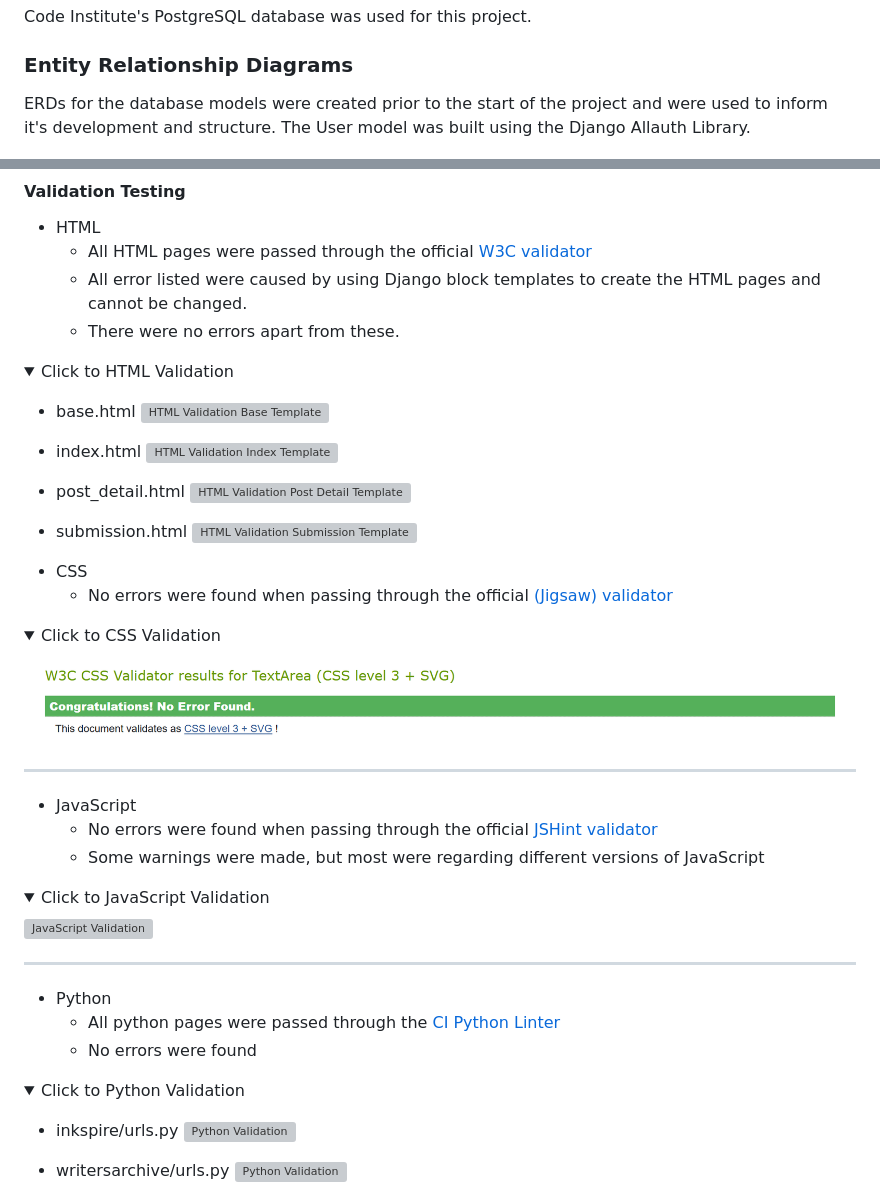
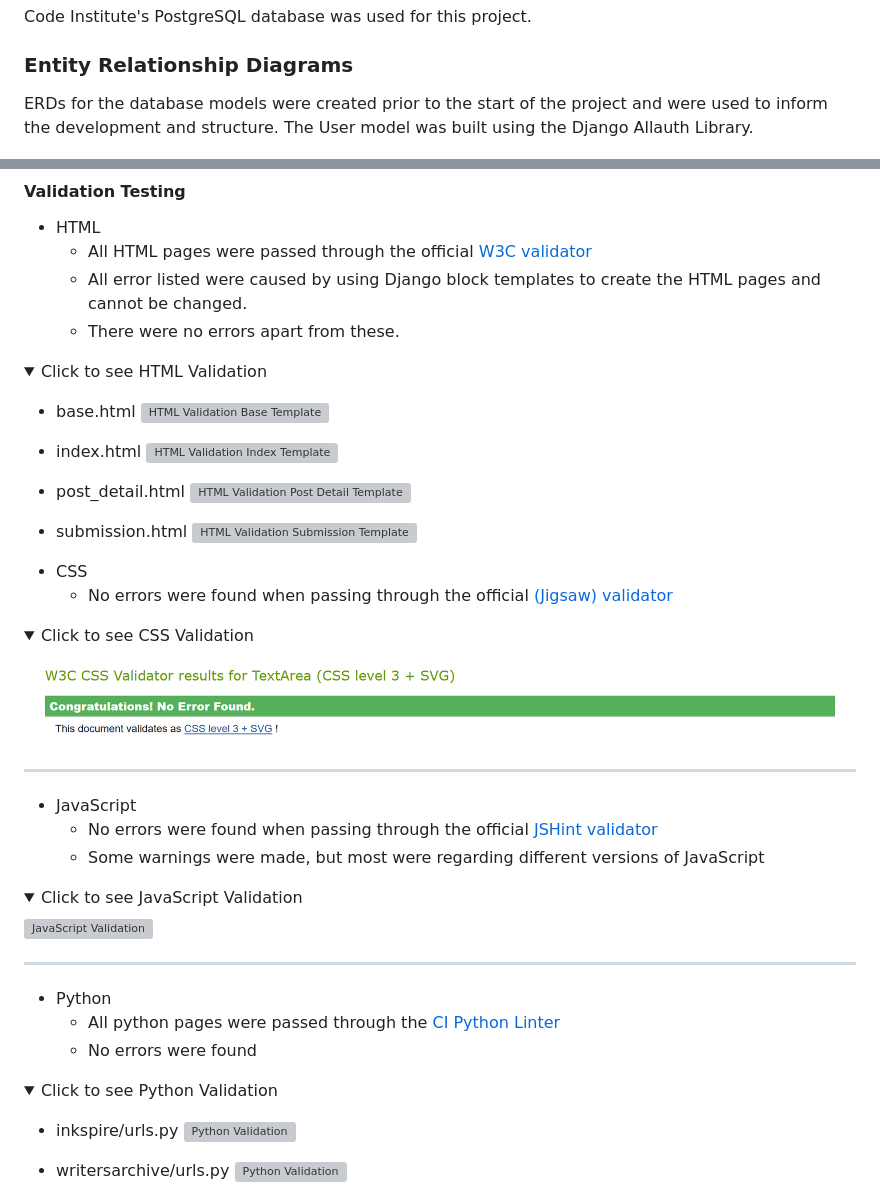
Before and after one commit to mitalic004/Inkspire, a Markdown page: README.md, 2 parts joined by grey strips. GitHub-like rendering; folded sections open; grey boxes are pictures that could not be loaded.

```diff
--- a/README.md
+++ b/README.md
@@ -293,7 +293,7 @@ Code Institute's PostgreSQL database was used for this project.
 
 ### Entity Relationship Diagrams
 
-ERDs for the database models were created prior to the start of the project and were used to inform it's development and structure.
+ERDs for the database models were created prior to the start of the project and were used to inform the development and structure.
 The User model was built using the Django Allauth Library.
 
 ![Main Models](static/assets/images-readme/Inkspire_ERD.png)
@@ -342,7 +344,7 @@ Good scores were achieved for both Desktop and Mobile when passing through the o
   - There were no errors apart from these.
 
 <details>
-<summary>Click to HTML Validation</summary>
+<summary>Click to see HTML Validation</summary>
 
 - base.html
 ![HTML Validation Base Template](static/assets/images-readme/HTMLValidation_Base.png)
@@ -362,7 +364,7 @@ Good scores were achieved for both Desktop and Mobile when passing through the o
   - No errors were found when passing through the official [(Jigsaw) validator](https://jigsaw.w3.org/css-validator/)
 
 <details>
-<summary>Click to CSS Validation</summary>
+<summary>Click to see CSS Validation</summary>
 
 ![CSS Validation](static/assets/images-readme/CSSValidation.png)
 
@@ -375,7 +377,7 @@ Good scores were achieved for both Desktop and Mobile when passing through the o
   - Some warnings were made, but most were regarding different versions of JavaScript
 
 <details>
-<summary>Click to JavaScript Validation</summary>
+<summary>Click to see JavaScript Validation</summary>
 
 ![JavaScript Validation](static/assets/images-readme/JSValidation.png)
 
@@ -388,7 +390,7 @@ Good scores were achieved for both Desktop and Mobile when passing through the o
   - No errors were found
 
 <details>
-<summary>Click to Python Validation</summary>
+<summary>Click to see Python Validation</summary>
 
 
 - inkspire/urls.py
```
Also changed, not shown: other parts of README.md (+3 -1 lines).
